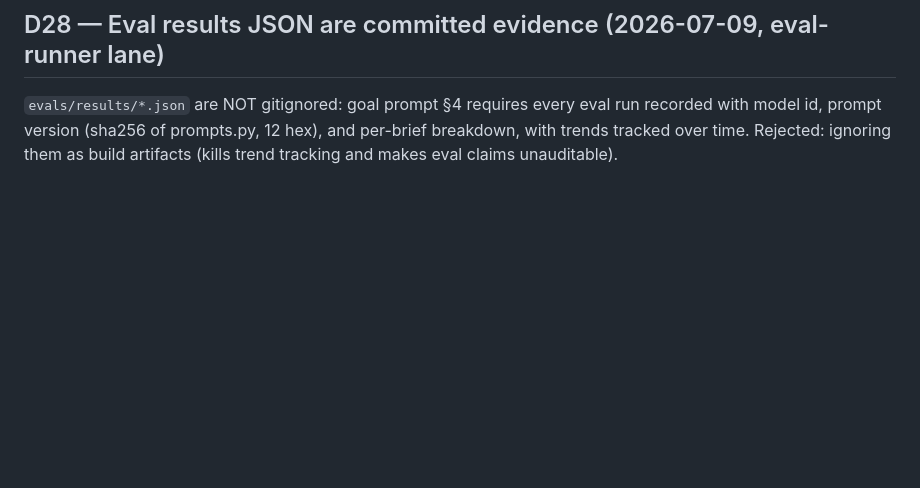
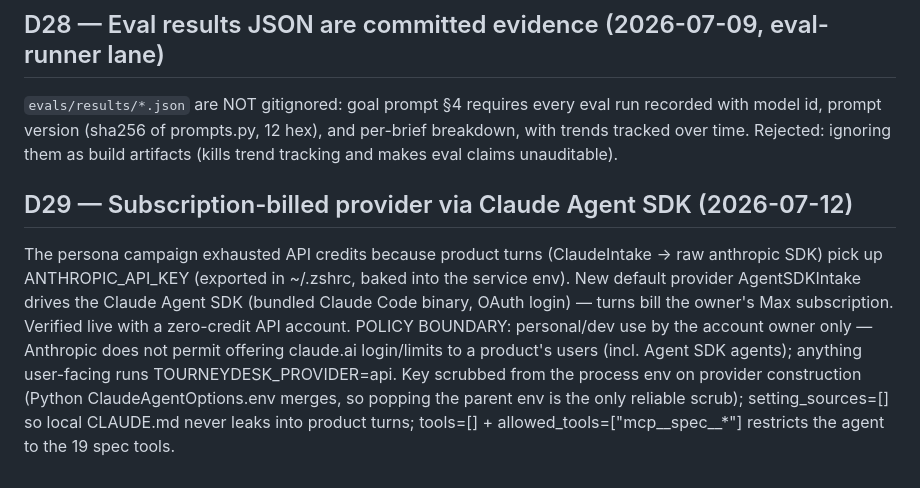
Before and after one commit to EvanOman/tournament-scheduler, a Markdown page: docs/DECISIONS.md, the part around the change. GitHub-like rendering; blank space fills up the shorter version.

Commit message:
docs: D29 subscription provider decision + policy boundary
Co-Authored-By: Claude Fable 5 <noreply@anthropic.com>

```diff
--- a/docs/DECISIONS.md
+++ b/docs/DECISIONS.md
@@ -185,3 +185,15 @@ live smoke: b01/b03/b15 all F1=1.000, hallucinated=0 — including the adversari
 model id, prompt version (sha256 of prompts.py, 12 hex), and per-brief breakdown, with trends
 tracked over time. Rejected: ignoring them as build artifacts (kills trend tracking and makes
 eval claims unauditable).
+
+## D29 — Subscription-billed provider via Claude Agent SDK (2026-07-12)
+The persona campaign exhausted API credits because product turns (ClaudeIntake → raw anthropic
+SDK) pick up ANTHROPIC_API_KEY (exported in ~/.zshrc, baked into the service env). New default
+provider AgentSDKIntake drives the Claude Agent SDK (bundled Claude Code binary, OAuth login) —
+turns bill the owner's Max subscription. Verified live with a zero-credit API account.
+POLICY BOUNDARY: personal/dev use by the account owner only — Anthropic does not permit offering
+claude.ai login/limits to a product's users (incl. Agent SDK agents); anything user-facing runs
+TOURNEYDESK_PROVIDER=api. Key scrubbed from the process env on provider construction (Python
+ClaudeAgentOptions.env merges, so popping the parent env is the only reliable scrub);
+setting_sources=[] so local CLAUDE.md never leaks into product turns; tools=[] +
+allowed_tools=["mcp__spec__*"] restricts the agent to the 19 spec tools.
```
